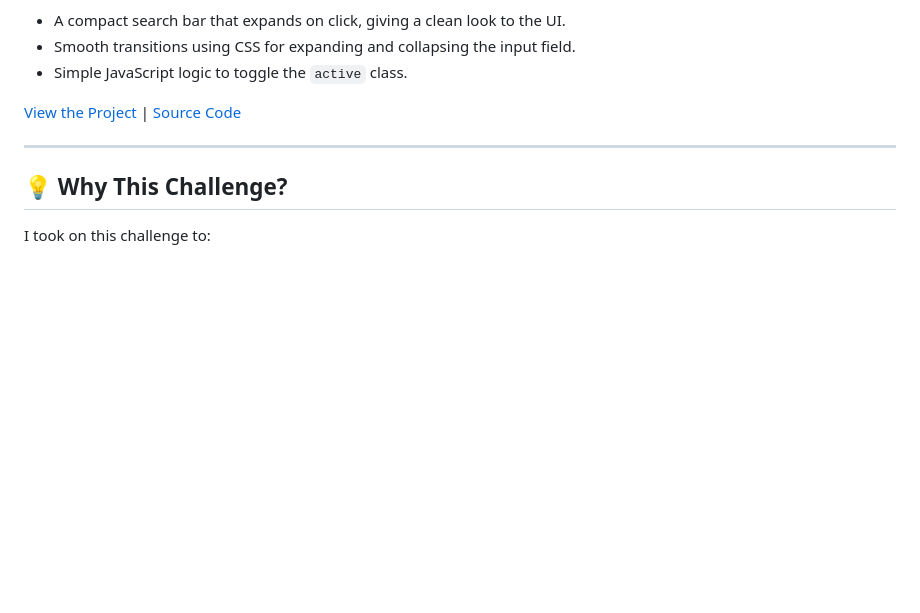
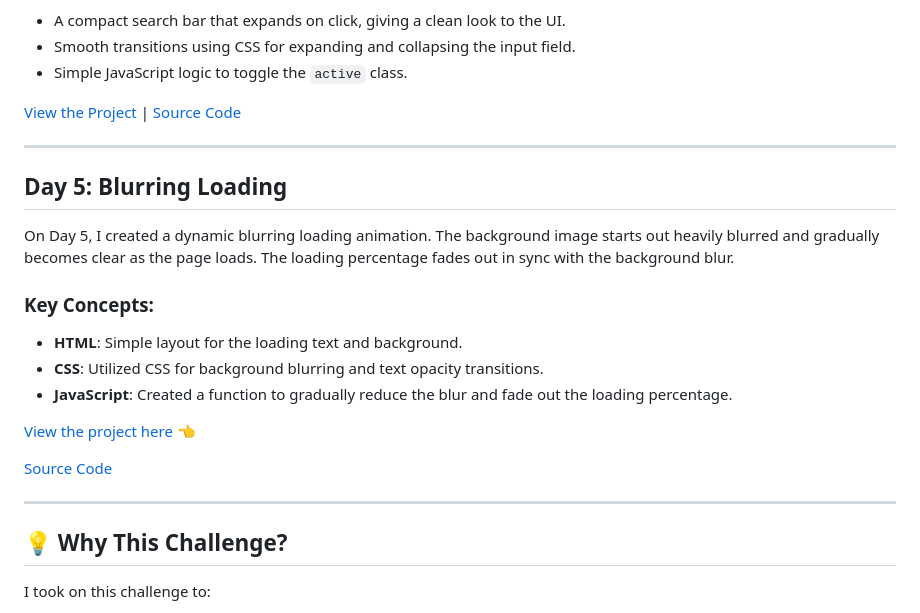
Before and after one commit to prashantrajch/50-Projects-In-50-Days, a Markdown page: README.md, the part around the change printed below. Drawn GitHub-style; blank space fills up the shorter version.

Commit message:
Day 5 Commit

```diff
--- a/README.md
+++ b/README.md
@@ -88,6 +95,20 @@ A simple widget that expands the search input when the search button is clicked.
 
 ---
 
+## Day 5: Blurring Loading
+On Day 5, I created a dynamic blurring loading animation. The background image starts out heavily blurred and gradually becomes clear as the page loads. The loading percentage fades out in sync with the background blur.
+
+### Key Concepts:
+- **HTML**: Simple layout for the loading text and background.
+- **CSS**: Utilized CSS for background blurring and text opacity transitions.
+- **JavaScript**: Created a function to gradually reduce the blur and fade out the loading percentage.
+
+[View the project here](#) 👈
+
+[Source Code]()
+
+---
+
 ## 💡 Why This Challenge?
 
 I took on this challenge to:
```
Also changed, not shown: other parts of README.md (+7 -0 lines).
